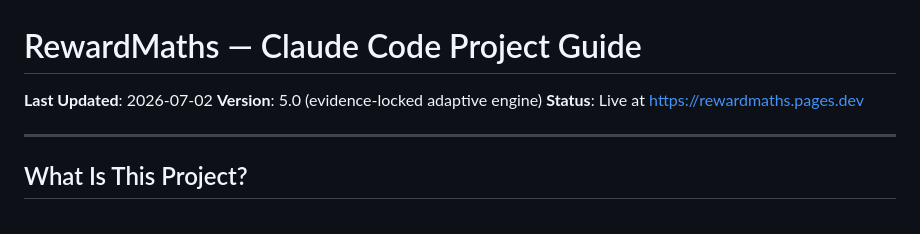
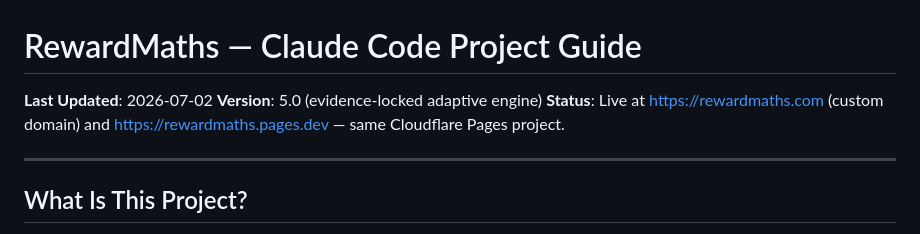
Before and after one commit to patrickmagee/rewardmaths, a Markdown page: CLAUDE.md, the part around the change. Rendered like a GitHub page.

Commit message:
docs: note rewardmaths.com custom domain
Co-Authored-By: Claude Fable 5 <noreply@anthropic.com>
Claude-Session: https://claude.ai/code/session_01TBr1P1fuCQraWSUuc3sUJu

```diff
--- a/CLAUDE.md
+++ b/CLAUDE.md
@@ -2,7 +2,8 @@
 
 **Last Updated**: 2026-07-02
 **Version**: 5.0 (evidence-locked adaptive engine)
-**Status**: Live at https://rewardmaths.pages.dev
+**Status**: Live at https://rewardmaths.com (custom domain) and
+https://rewardmaths.pages.dev — same Cloudflare Pages project.
 
 ---
 
```
